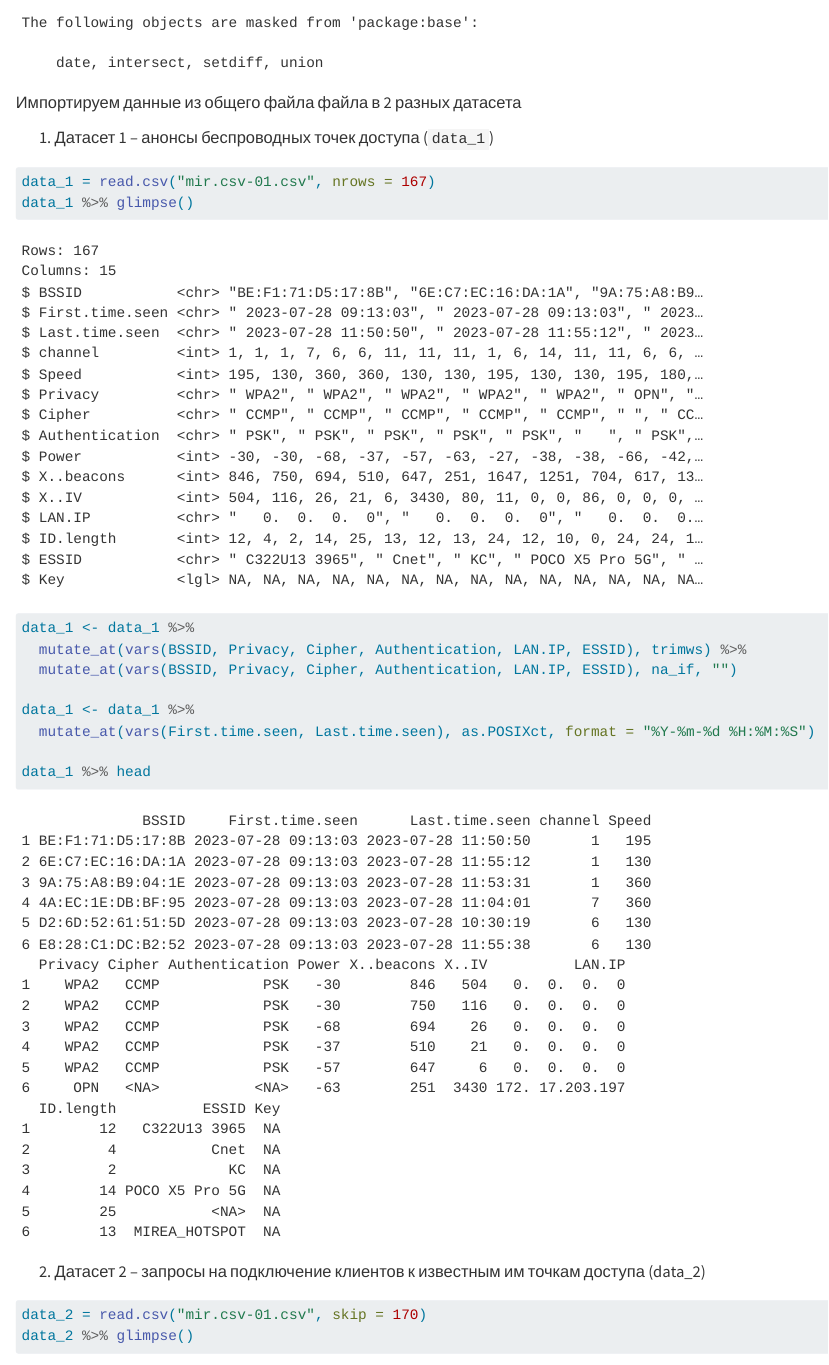
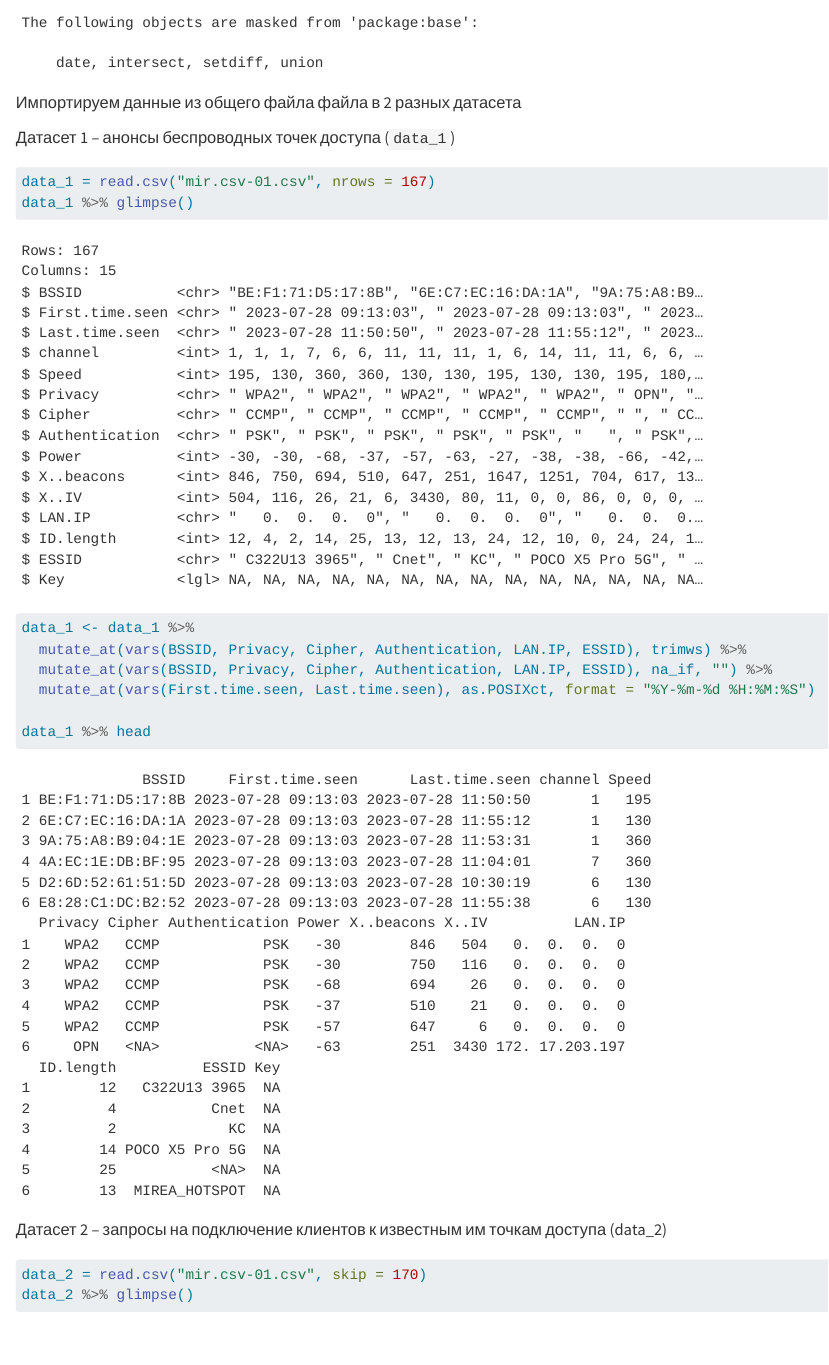
Before and after one commit to blurrySignature/threat_hunting_2, a Quarto document (lab_5/lab_5.qmd): the page in a window 1100 px wide, from 1420 px down. Rendered offline with R 4.5, knitr and Pandoc in place of Quarto, with nearby package versions; drawn as R Markdown's standard HTML page in place of the format the file asks for.

Commit message:
some mistakes fixed

````diff
--- a/lab_5/lab_5.qmd
+++ b/lab_5/lab_5.qmd
@@ -44,7 +44,7 @@ library(lubridate)
 
 Импортируем данные из общего файла файла в 2 разных датасета
 
-1.  Датасет 1 -- анонсы беспроводных точек доступа (`data_1`)
+Датасет 1 -- анонсы беспроводных точек доступа (`data_1`)
 
 ```{r}
 data_1 = read.csv("mir.csv-01.csv", nrows = 167)
@@ -54,15 +54,13 @@ data_1 %>% glimpse()
 ```{r}
 data_1 <- data_1 %>%
   mutate_at(vars(BSSID, Privacy, Cipher, Authentication, LAN.IP, ESSID), trimws) %>%
-  mutate_at(vars(BSSID, Privacy, Cipher, Authentication, LAN.IP, ESSID), na_if, "")
-
-data_1 <- data_1 %>%
+  mutate_at(vars(BSSID, Privacy, Cipher, Authentication, LAN.IP, ESSID), na_if, "") %>%
   mutate_at(vars(First.time.seen, Last.time.seen), as.POSIXct, format = "%Y-%m-%d %H:%M:%S")
 
 data_1 %>% head
 ```
 
-2.  Датасет 2 -- запросы на подключение клиентов к известным им точкам доступа (data_2)
+Датасет 2 -- запросы на подключение клиентов к известным им точкам доступа (data_2)
 
 ```{r}
 data_2 = read.csv("mir.csv-01.csv", skip = 170)
````
Also changed, not shown: lab_5/README.md.
